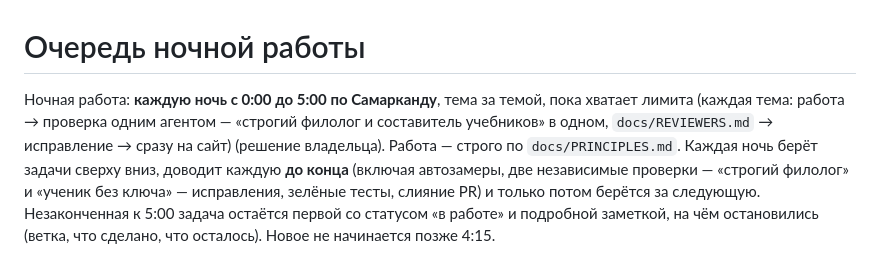
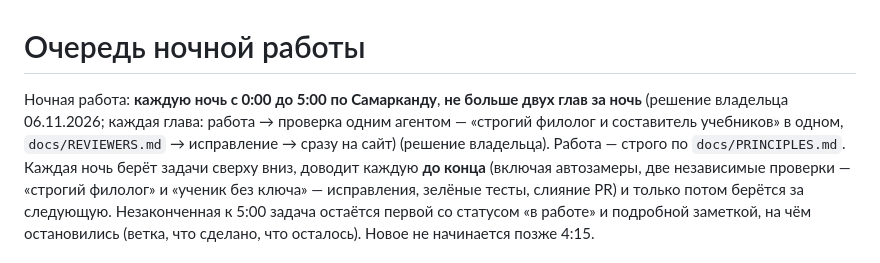
Before and after one commit to veracerkof-debug/Practice-app-3, a Markdown page: docs/NIGHT-QUEUE.md, the part around the change. GitHub-like rendering.

```diff
--- a/docs/NIGHT-QUEUE.md
+++ b/docs/NIGHT-QUEUE.md
@@ -1,6 +1,6 @@
 # Очередь ночной работы
 
-Ночная работа: **каждую ночь с 0:00 до 5:00 по Самарканду**, тема за темой, пока хватает лимита (каждая тема: работа → проверка одним агентом — «строгий филолог и составитель учебников» в одном, `docs/REVIEWERS.md` → исправление → сразу на сайт) (решение владельца). Работа — строго по `docs/PRINCIPLES.md`.
+Ночная работа: **каждую ночь с 0:00 до 5:00 по Самарканду**, **не больше двух глав за ночь** (решение владельца 06.11.2026; каждая глава: работа → проверка одним агентом — «строгий филолог и составитель учебников» в одном, `docs/REVIEWERS.md` → исправление → сразу на сайт) (решение владельца). Работа — строго по `docs/PRINCIPLES.md`.
 Каждая ночь берёт задачи сверху вниз, доводит каждую **до конца** (включая автозамеры, две независимые проверки — «строгий филолог» и «ученик без ключа» — исправления, зелёные тесты, слияние PR) и только потом берётся за следующую. Незаконченная к 5:00 задача остаётся первой со статусом «в работе» и подробной заметкой, на чём остановились (ветка, что сделано, что осталось). Новое не начинается позже 4:15.
 
 Статусы: ⏳ ждёт · 🔧 в работе · ✅ готово (дата).
```
Also changed, not shown: CLAUDE.md (+1 -1 lines), docs/PRINCIPLES.md (+2 -2 lines).
